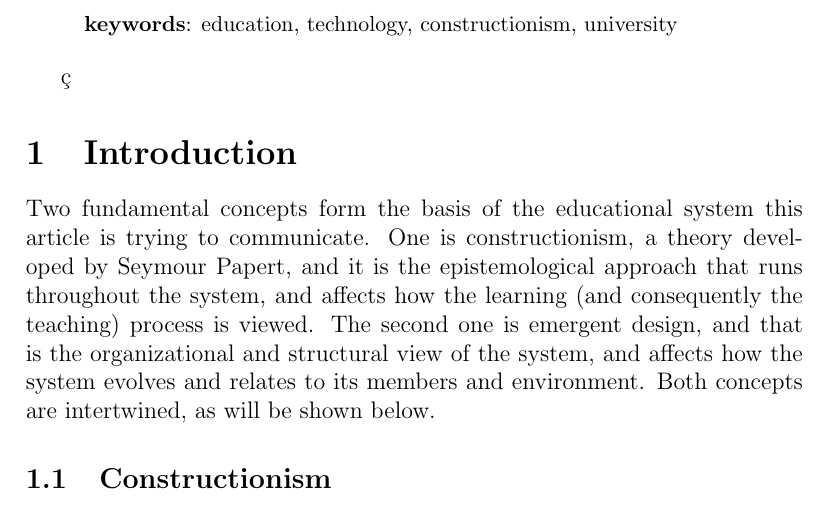
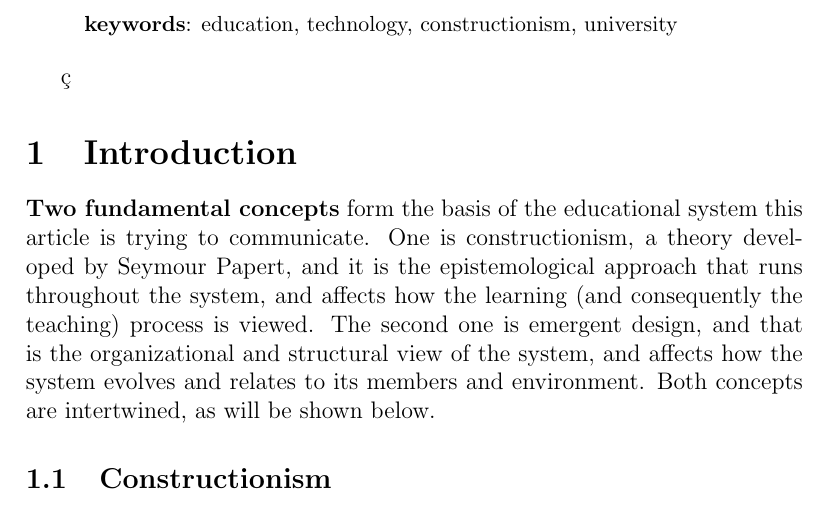
Before and after one commit to ebellani/Emergent-Design-Article, a LaTeX paper (emergent_design.tex, which reads introduction.tex): part of page 1 of 14, cut so that both start at the same text. Compiled offline with pdfLaTeX.

Commit message:
new pdf, some changes in introduction

```diff
--- a/introduction.tex
+++ b/introduction.tex
@@ -1,7 +1,7 @@
 \section{Introduction}
 
 
-Two fundamental concepts form the basis of the educational system this article is trying to
+\textbf{Two fundamental concepts} form the basis of the educational system this article is trying to
 communicate. One is constructionism, a theory developed by Seymour Papert, and
 it is the epistemological approach that runs throughout the system, and affects
 how the learning (and consequently the teaching) process is viewed. The second
```
Also changed, not shown: emergent_design.pdf.
